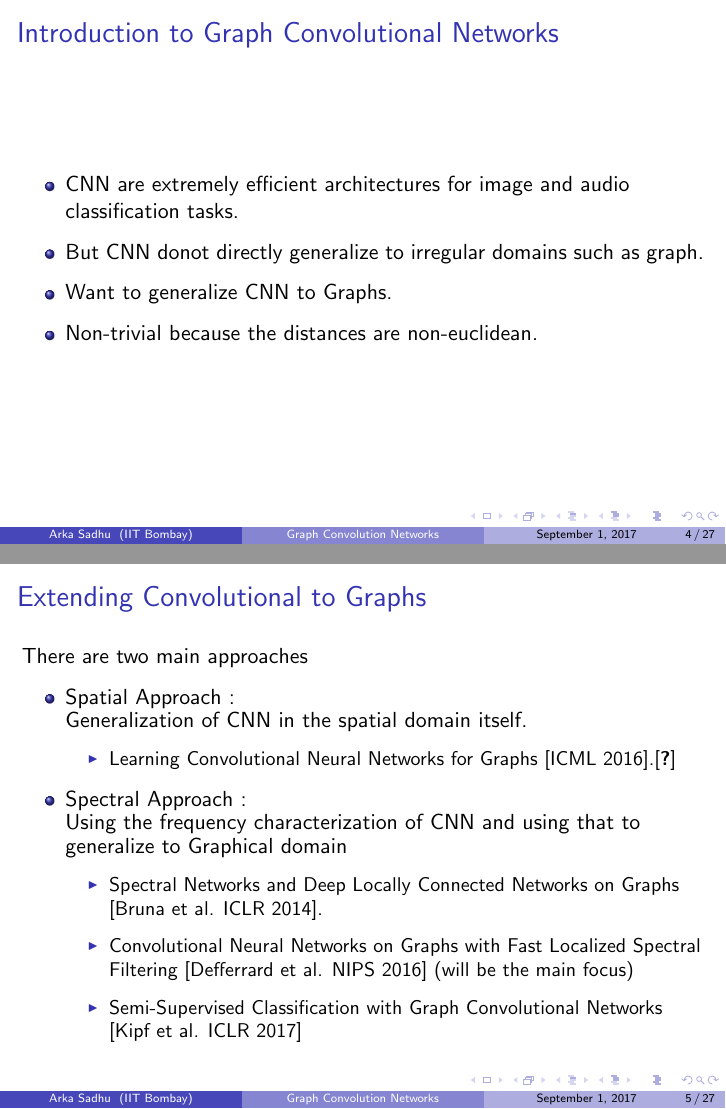
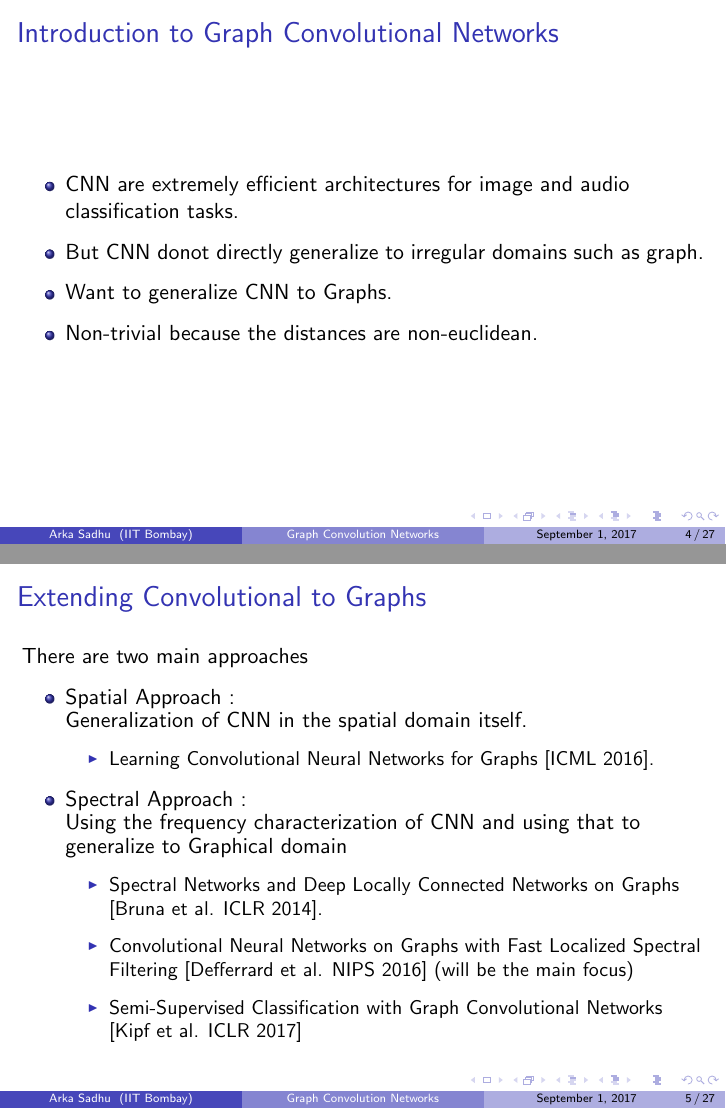
Before and after one commit to TheShadow29/btp-cv, LaTeX slides (Work_report/Presentation/GCN/gcn_presentation.tex): pages 6 and 10 of 35 before the commit and pages 4 and 6 of 28 after it, joined at a grey line. Compiled offline with pdfLaTeX.

Commit message:
Final changes made, lets see how it goes

```diff
--- a/Work_report/Presentation/GCN/gcn_presentation.tex
+++ b/Work_report/Presentation/GCN/gcn_presentation.tex
@@ -72,14 +72,14 @@
   \item <1->Spatial Approach :\\
     Generalization of CNN in the spatial domain itself.
     \begin{itemize}
-    \item <2-> Learning Convolutional Neural Networks for Graphs [ICML 2016].\cite{DBLP:journals/corr/NiepertAK16}
+    \item <1-> Learning Convolutional Neural Networks for Graphs [ICML 2016].% \cite{DBLP:journals/corr/NiepertAK16}
     \end{itemize}
-  \item <3-> Spectral Approach :\\
+  \item <2-> Spectral Approach :\\
     Using the frequency characterization of CNN and using that to generalize to Graphical domain
     \begin{itemize}
-    \item <4->Spectral Networks and Deep Locally Connected Networks on Graphs [Bruna et al. ICLR 2014]. % \cite{DBLP:journals/corr/BrunaZSL13} %
-    \item <4->Convolutional Neural Networks on Graphs with Fast Localized Spectral Filtering [Defferrard et al. NIPS 2016] (will be the main focus) % \cite{DBLP:journals/corr/DefferrardBV16}
-    \item <4->Semi-Supervised Classification with Graph Convolutional Networks [Kipf et al. ICLR 2017] % \cite{DBLP:journals/corr/KipfW16}
+    \item <2->Spectral Networks and Deep Locally Connected Networks on Graphs [Bruna et al. ICLR 2014]. % \cite{DBLP:journals/corr/BrunaZSL13} %
+    \item <2->Convolutional Neural Networks on Graphs with Fast Localized Spectral Filtering [Defferrard et al. NIPS 2016] (will be the main focus) % \cite{DBLP:journals/corr/DefferrardBV16}
+    \item <2->Semi-Supervised Classification with Graph Convolutional Networks [Kipf et al. ICLR 2017] % \cite{DBLP:journals/corr/KipfW16}
     \end{itemize}
   \end{itemize}
 \end{frame}
```
Also changed, not shown: References/siamese_network/ABCNN_Attention_based_cnn_for_modeling_sentence_pairs.pdf (added), Work_report/Presentation/GCN/gcn_presentation.pdf, Work_report/Presentation/GCN/gcn_presentation.tex (16 more changed lines), 2 other files.
